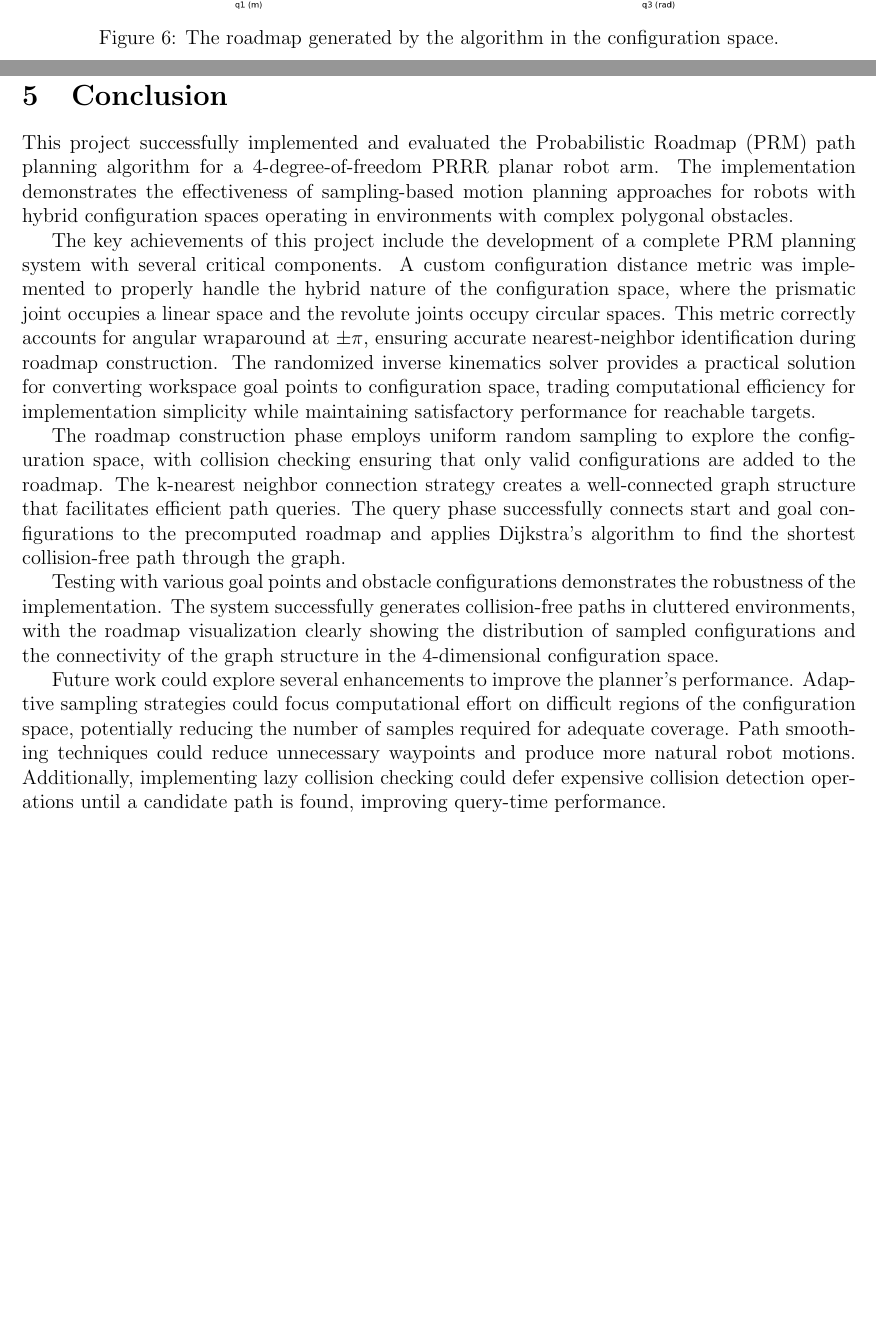
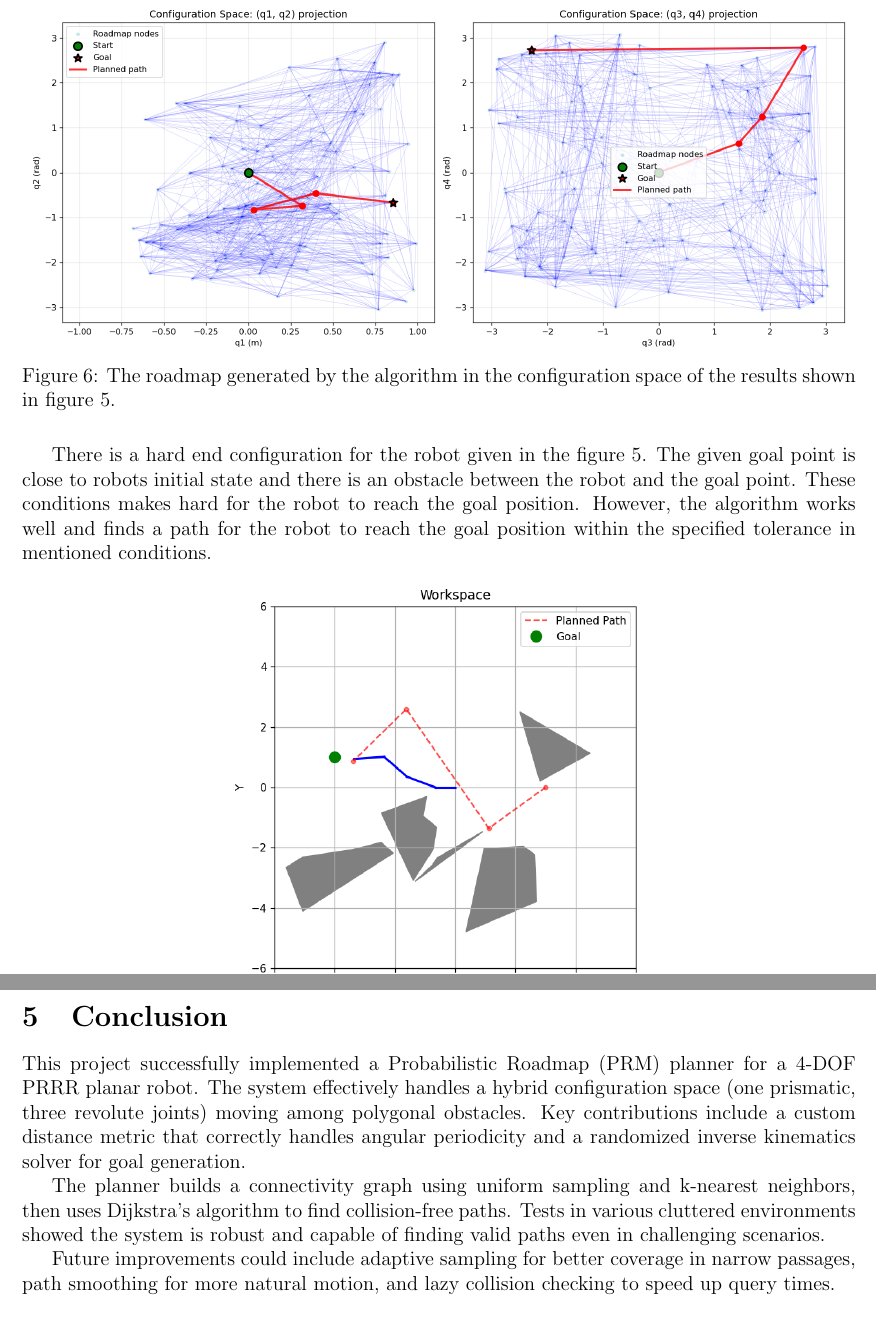
Before and after one commit to okanberhoglu/PRMPathPlanningSimulation, a LaTeX document (report/berhoglu-okan-report.tex): two parts of pages 8 and 12 of 13 before the commit and two parts of pages 8 and 11 of 11 after it, joined at a grey line, cut so that both start at the same text, the shorter picture padded with empty space. The pictures show the PDF file report/berhoglu-okan-report.pdf that the author committed with the source.

Commit message:
Report is finished.

```diff
--- a/report/berhoglu-okan-report.tex
+++ b/report/berhoglu-okan-report.tex
@@ -179,113 +180,118 @@ The obstacle generation process includes several collision checks to ensure vali
 
 To connect the goal point in workspace to a configuration in the configuration space, an inverse kinematics (IK) solution is required. Since analytical IK solutions for the PRRR robot can be complex, a randomized sampling-based approach is used. The algorithm randomly samples configurations from the configuration space, computes the forward kinematics to determine the end-effector position, and selects the collision-free configuration that minimizes the distance to the target goal point. The process continues for a maximum number of attempts or until a configuration is found within a specified tolerance.
 
-\clearpage
 \section{Results}
 
 After the PRM algorithm is implemented, it is tested with different parameters. The results are given in this section.
 
 First, the algorithm is tested with an easily reachable goal point for the robot. The figures given as figure 1 and figure 2 shows the result of this test. The first figure shows the workspace with the robot and the goal point. The second figure shows the roadmap generated by the algorithm in the configuration space.
 
-\begin{figure}
+\begin{figure}[H]
     \centering
     \includegraphics[width=0.5\textwidth]{result_1.png}
     \caption{The workspace with the robot and the goal point.}
     \label{fig:result_1}
 \end{figure}
 
-\begin{figure}
+\begin{figure}[H]
     \centering
     \includegraphics[width=0.98\textwidth]{result_1_c.png}
-    \caption{The roadmap generated by the algorithm in the configuration space.}
+    \caption{The roadmap generated by the algorithm in the configuration space of the results shown in figure 1.}
     \label{fig:result_1_c}
 \end{figure}
 
 Since the configuration space is 4 dimensional, the visualization of the roadmap is seperated as q1, q2 and q3, q4 links visualization.
 
-\begin{figure}
+\begin{figure}[H]
     \centering
     \includegraphics[width=0.5\textwidth]{result_2.png}
     \caption{The workspace with the robot and the goal point.}
     \label{fig:result_2}
 \end{figure}
 
-\begin{figure}
+\begin{figure}[H]
     \centering
     \includegraphics[width=0.98\textwidth]{result_2_c.png}
-    \caption{The roadmap generated by the algorithm in the configuration space.}
+    \caption{The roadmap generated by the algorithm in the configuration space of the results shown in figure 3.}
     \label{fig:result_2_c}
 \end{figure}
 
-\begin{figure}
+Figure 4 displays the roadmap generated in the configuration space corresponding to the workspace results shown in Figure 3. As demonstrated in Figure 3, the robot successfully reaches the goal configuration within the specified tolerance.
+
+\begin{figure}[H]
     \centering
     \includegraphics[width=0.5\textwidth]{result_3.png}
     \caption{The workspace with the robot and the goal point.}
     \label{fig:result_3}
 \end{figure}
 
-\begin{figure}
+\begin{figure}[H]
     \centering
     \includegraphics[width=0.98\textwidth]{result_3_c.png}
-    \caption{The roadmap generated by the algorithm in the configuration space.}
+    \caption{The roadmap generated by the algorithm in the configuration space of the results shown in figure 5.}
     \label{fig:result_3_c}
 \end{figure}
 
-\begin{figure}
+There is a hard end configuration for the robot given in the figure 5. The given goal point is close to robots initial state and there is an obstacle between the robot and the goal point. These conditions makes hard for the robot to reach the goal position.
+However, the algorithm works well and finds a path for the robot to reach the goal position within the specified tolerance in mentioned conditions.
+
+\begin{figure}[H]
     \centering
     \includegraphics[width=0.5\textwidth]{result_4.png}
     \caption{The workspace with the robot and the goal point.}
     \label{fig:result_4}
 \end{figure}
 
-\begin{figure}
+\begin{figure}[H]
     \centering
     \includegraphics[width=0.98\textwidth]{result_4_c.png}
-    \caption{The roadmap generated by the algorithm in the configuration space.}
+    \caption{The roadmap generated by the algorithm in the configuration space of the results shown in figure 7.}
     \label{fig:result_4_c}
 \end{figure}
 
-\begin{figure}
+Figure 7 demonstrates a scenario where the robot cannot reach the specified goal point because it lies outside the robot's reachable workspace. However, the planner successfully generates a path to the reachable configuration that is closest to the desired goal.
+
+\begin{figure}[H]
     \centering
     \includegraphics[width=0.5\textwidth]{result_5.png}
     \caption{The workspace with the robot and the goal point.}
     \label{fig:result_5}
 \end{figure}
 
-\begin{figure}
+In Figure 9, the obstacle prevents the robot from reaching the goal point directly. However, the algorithm successfully finds a path to the closest reachable configuration.
+
+\begin{figure}[H]
     \centering
     \includegraphics[width=0.5\textwidth]{result_6.png}
     \caption{The workspace with the robot and the goal point.}
     \label{fig:result_6}
 \end{figure}
 
-\begin{figure}
+In Figure 10, the robot cannot reach the goal because it is located far beyond the robot's initial reach. Nevertheless, the algorithm successfully plans a path to the closest reachable point.
+
+\begin{figure}[H]
     \centering
     \includegraphics[width=0.5\textwidth]{result_7.png}
     \caption{The workspace with the robot and the goal point.}
     \label{fig:result_7}
 \end{figure}
 
-\begin{figure}
+\begin{figure}[H]
     \centering
     \includegraphics[width=0.98\textwidth]{result_7_c.png}
-    \caption{The roadmap generated by the algorithm in the configuration space.}
+    \caption{The roadmap generated by the algorithm in the configuration space of the results shown in figure 11.}
     \label{fig:result_7_c}
 \end{figure}
 
-\clearpage
+Figure 11 demonstrates a scenario where the robot successfully reaches the goal within the specified tolerance. Figure 12 shows the corresponding configuration space roadmap generated by the algorithm.
 \section{Conclusion}
 
-This project successfully implemented and evaluated the Probabilistic Roadmap (PRM) path planning algorithm for a 4-degree-of-freedom PRRR planar robot arm. The implementation demonstrates the effectiveness of sampling-based motion planning approaches for robots with hybrid configuration spaces operating in environments with complex polygonal obstacles.
+This project successfully implemented a Probabilistic Roadmap (PRM) planner for a 4-DOF PRRR planar robot. The system effectively handles a hybrid configuration space (one prismatic, three revolute joints) moving among polygonal obstacles. Key contributions include a custom distance metric that correctly handles angular periodicity and a randomized inverse kinematics solver for goal generation.
 
-The key achievements of this project include the development of a complete PRM planning system with several critical components. A custom configuration distance metric was implemented to properly handle the hybrid nature of the configuration space, where the prismatic joint occupies a linear space and the revolute joints occupy circular spaces. This metric correctly accounts for angular wraparound at $\pm\pi$, ensuring accurate nearest-neighbor identification during roadmap construction. The randomized inverse kinematics solver provides a practical solution for converting workspace goal points to configuration space, trading computational efficiency for implementation simplicity while maintaining satisfactory performance for reachable targets.
+The planner builds a connectivity graph using uniform sampling and k-nearest neighbors, then uses Dijkstra's algorithm to find collision-free paths. Tests in various cluttered environments showed the system is robust and capable of finding valid paths even in challenging scenarios.
 
-The roadmap construction phase employs uniform random sampling to explore the configuration space, with collision checking ensuring that only valid configurations are added to the roadmap. The k-nearest neighbor connection strategy creates a well-connected graph structure that facilitates efficient path queries. The query phase successfully connects start and goal configurations to the precomputed roadmap and applies Dijkstra's algorithm to find the shortest collision-free path through the graph.
+Future improvements could include adaptive sampling for better coverage in narrow passages, path smoothing for more natural motion, and lazy collision checking to speed up query times.
 
-Testing with various goal points and obstacle configurations demonstrates the robustness of the implementation. The system successfully generates collision-free paths in cluttered environments, with the roadmap visualization clearly showing the distribution of sampled configurations and the connectivity of the graph structure in the 4-dimensional configuration space.
-
-Future work could explore several enhancements to improve the planner's performance. Adaptive sampling strategies could focus computational effort on difficult regions of the configuration space, potentially reducing the number of samples required for adequate coverage. Path smoothing techniques could reduce unnecessary waypoints and produce more natural robot motions. Additionally, implementing lazy collision checking could defer expensive collision detection operations until a candidate path is found, improving query-time performance.
-
-\clearpage
 \begin{thebibliography}{9}
 
 \bibitem{choset2005}
```
Also changed, not shown: report/berhoglu-okan-report.pdf, report/berhoglu-okan-report.tex (1 more changed lines).
